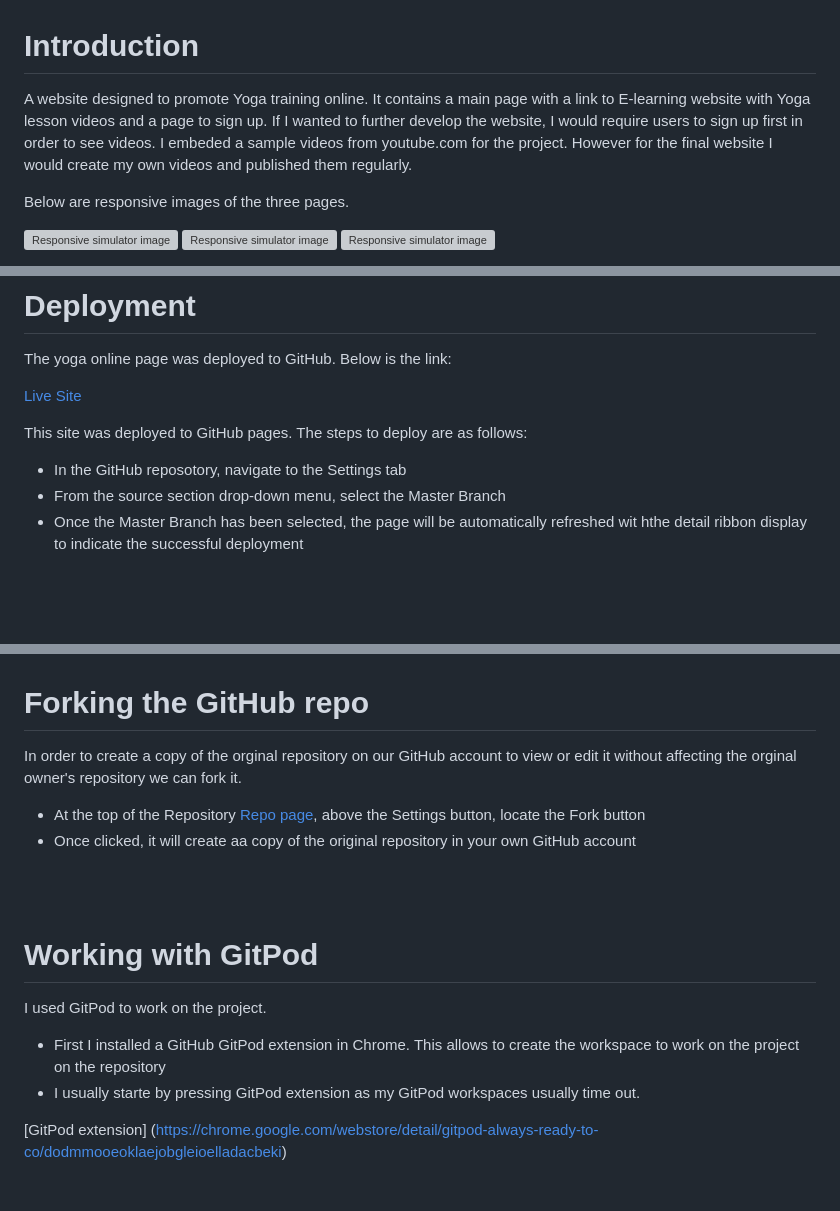
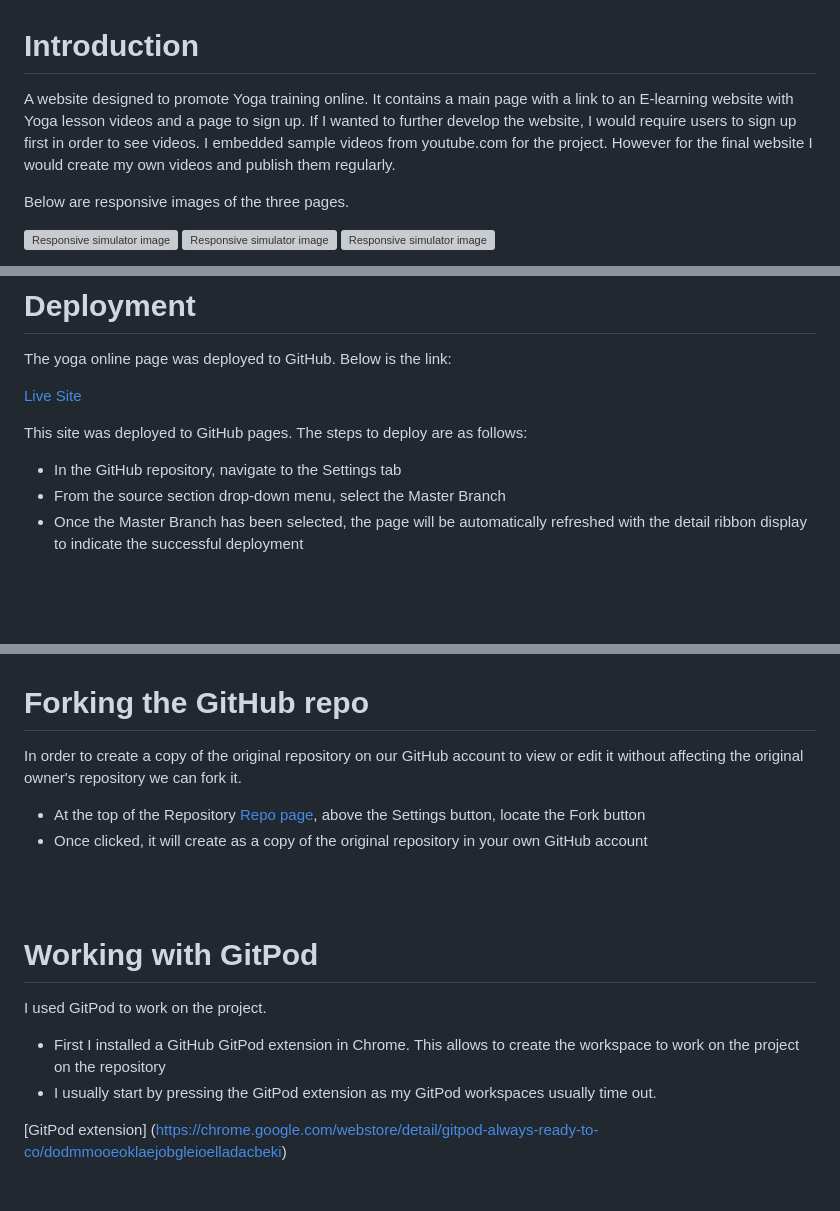
Before and after one commit to ssmerd/online-yoga, a Markdown page: README.md, 3 parts joined by grey strips. Drawn GitHub-style; grey boxes are pictures that could not be loaded.

```diff
--- a/README.md
+++ b/README.md
@@ -23,7 +23,7 @@
 
 # Introduction
 
-A website designed to promote Yoga training online. It contains a main page with a link to E-learning website with Yoga lesson videos and a page to sign up. If I wanted to further develop the website, I would require users to sign up first in order to see videos. I embeded a sample videos from youtube.com for the project. However for the final website I would create my own videos and published them regularly.
+A website designed to promote Yoga training online. It contains a main page with a link to an E-learning website with Yoga lesson videos and a page to sign up. If I wanted to further develop the website, I would require users to sign up first in order to see videos. I embedded sample videos from youtube.com for the project. However for the final website I would create my own videos and publish them regularly.
 
 Below are responsive images of the three pages.
 
@@ -221,9 +222,9 @@ The yoga online page was deployed to GitHub. Below is the link:
 
 This site was deployed to GitHub pages. The steps to deploy are as follows:
 
-*   In the GitHub reposotory, navigate to the Settings tab
+*   In the GitHub repository, navigate to the Settings tab
 *   From the source section drop-down menu, select the Master Branch
-*   Once the Master Branch has been selected, the page will be automatically refreshed wit hthe detail ribbon display to indicate the successful deployment
+*   Once the Master Branch has been selected, the page will be automatically refreshed with the detail ribbon display to indicate the successful deployment
 
 
 <br>
@@ -245,11 +246,11 @@ This repo can be cloned as follows:
 
 # Forking the GitHub repo
 
-In order to create a copy of the orginal repository on our GitHub account to view or edit it without affecting the orginal owner's repository we can fork it.
+In order to create a copy of the original repository on our GitHub account to view or edit it without affecting the original owner's repository we can fork it.
 
 
 *   At the top of the Repository [Repo page](https://github.com/ssmerd/online-yoga), above the Settings button, locate the Fork button
-*   Once clicked, it will create aa copy of the original repository in your own GitHub account
+*   Once clicked, it will create as a copy of the original repository in your own GitHub account
 
 
 <br>
@@ -260,7 +261,7 @@ In order to create a copy of the orginal repository on our GitHub account to vie
 I used GitPod to work on the project.
 
 *   First I installed a GitHub GitPod extension in Chrome. This allows to create the workspace to work on the project on the repository
-*   I usually starte by pressing GitPod extension as my GitPod workspaces usually time out.
+*   I usually start by pressing the GitPod extension as my GitPod workspaces usually time out.
 
 [GitPod extension] (https://chrome.google.com/webstore/detail/gitpod-always-ready-to-co/dodmmooeoklaejobgleioelladacbeki)
 
```
Also changed, not shown: other parts of README.md (+17 -16 lines).
